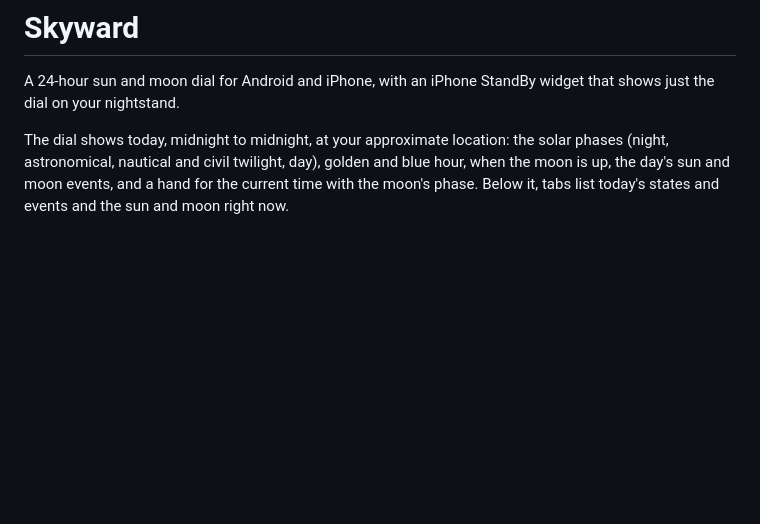
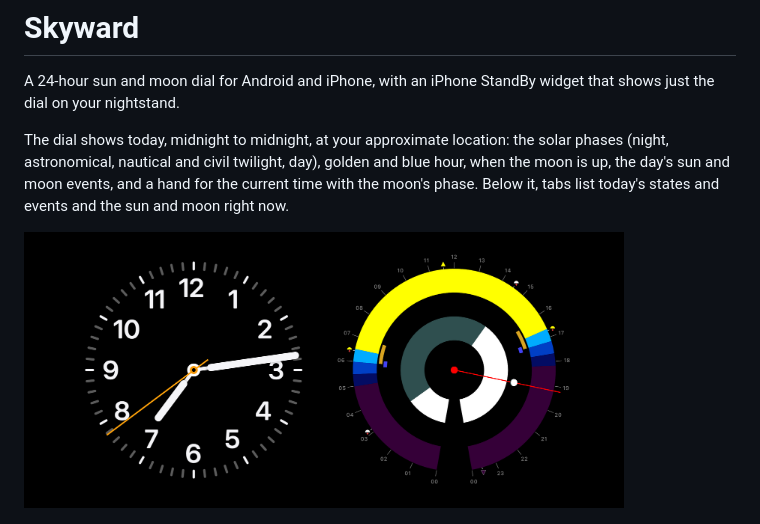
Before and after one commit to dgmltn/skyward-kmp, a Markdown page: README.md, the part around the change. Rendered like a GitHub page; pictures changed too: resources/screenshots/ios-standby.png (added); blank space fills up the shorter version.

Commit message:
[docs] Added an iPhone StandBy screenshot to the README

```diff
--- a/README.md
+++ b/README.md
@@ -7,6 +7,10 @@ The dial shows today, midnight to midnight, at your approximate location: the so
 (night, astronomical, nautical and civil twilight, day), golden and blue hour, when the moon is
 up, the day's sun and moon events, and a hand for the current time with the moon's phase. Below
 it, tabs list today's states and events and the sun and moon right now.
+
+<p>
+  <img src="resources/screenshots/ios-standby.png" width="600" alt="iPhone StandBy: the clock beside the Skyward dial widget, with all 24 hour labels">
+</p>
 
 <p>
   <img src="resources/screenshots/android-states.png" width="270" alt="Skyward on Android: the dial, with the States tab listing today's sun phases">
```
